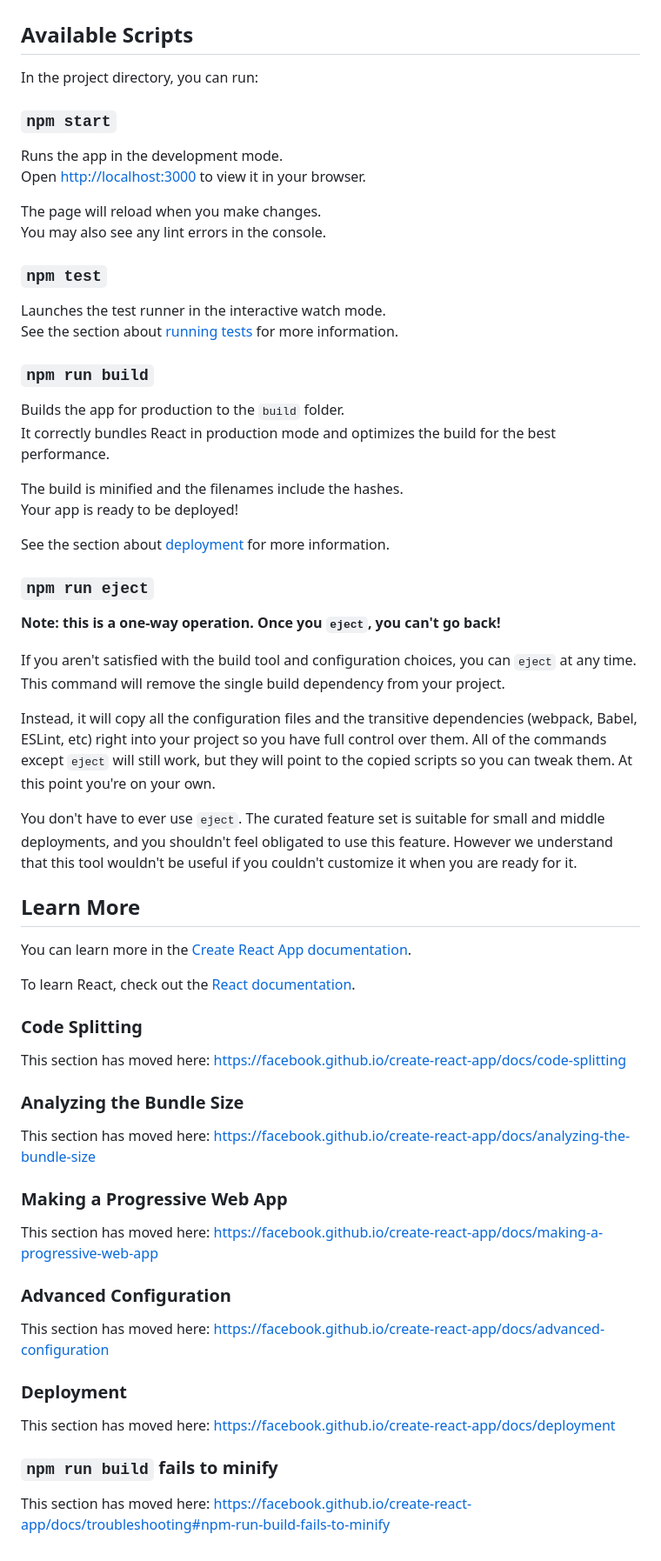
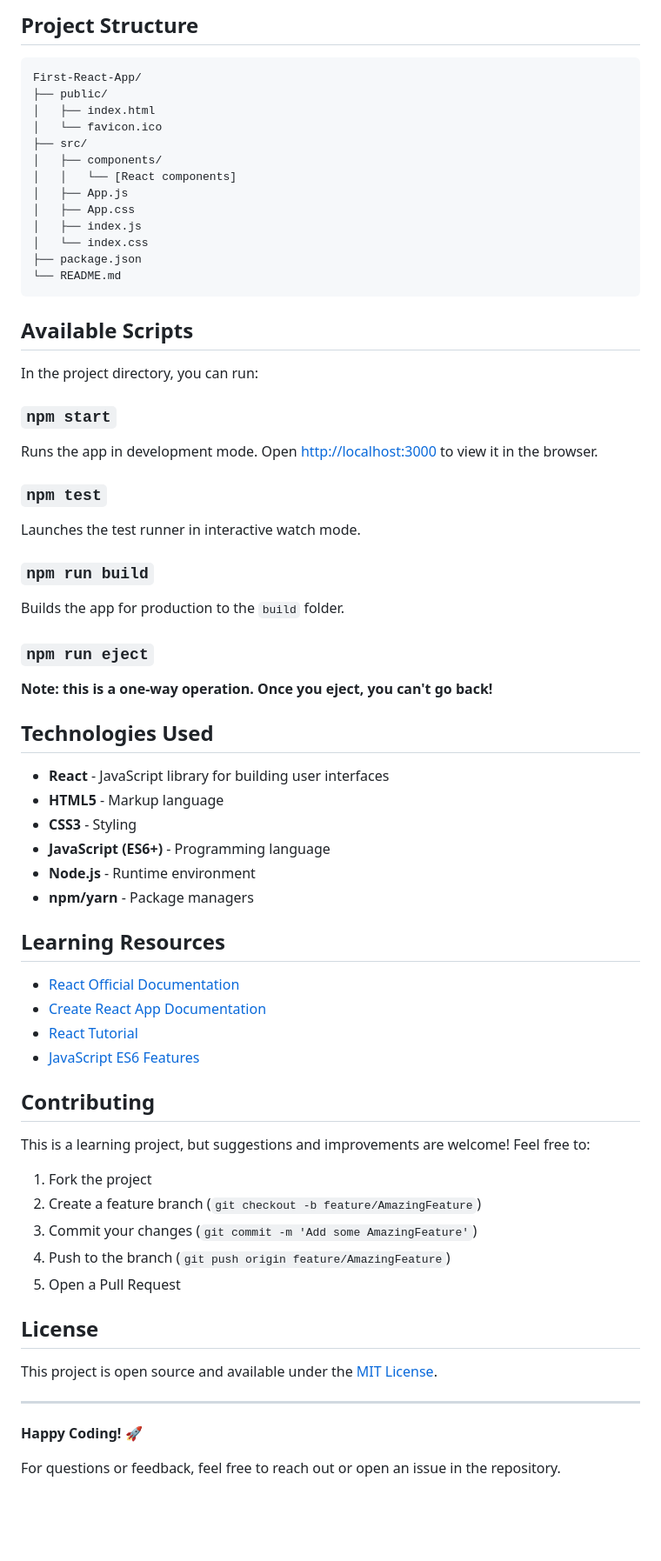
Before and after one commit to Satwik-2004/First-React-App, a Markdown page: README.md, the part around one of its changes. Shown at 87% size. Rendered like a GitHub page; blank space fills up the shorter version.

````diff
--- a/README.md
+++ b/README.md
@@ -4,67 +83,69 @@ This project was bootstrapped with [Create React App](https://github.com/faceboo
+## Project Structure
+
+```
+First-React-App/
+├── public/
+│   ├── index.html
+│   └── favicon.ico
+├── src/
+│   ├── components/
+│   │   └── [React components]
+│   ├── App.js
+│   ├── App.css
+│   ├── index.js
+│   └── index.css
+├── package.json
+└── README.md
+```
 
 ## Available Scripts
 
 In the project directory, you can run:
 
 ### `npm start`
-
-Runs the app in the development mode.\
-Open [http://localhost:3000](http://localhost:3000) to view it in your browser.
-
-The page will reload when you make changes.\
-You may also see any lint errors in the console.
+Runs the app in development mode. Open [http://localhost:3000](http://localhost:3000) to view it in the browser.
 
 ### `npm test`
-
-Launches the test runner in the interactive watch mode.\
-See the section about [running tests](https://facebook.github.io/create-react-app/docs/running-tests) for more information.
+Launches the test runner in interactive watch mode.
 
 ### `npm run build`
-
-Builds the app for production to the `build` folder.\
-It correctly bundles React in production mode and optimizes the build for the best performance.
-
-The build is minified and the filenames include the hashes.\
-Your app is ready to be deployed!
-
-See the section about [deployment](https://facebook.github.io/create-react-app/docs/deployment) for more information.
+Builds the app for production to the `build` folder.
 
 ### `npm run eject`
+**Note: this is a one-way operation. Once you eject, you can't go back!**
 
-**Note: this is a one-way operation. Once you `eject`, you can't go back!**
+## Technologies Used
 
-If you aren't satisfied with the build tool and configuration choices, you can `eject` at any time. This command will remove the single build dependency from your project.
+- **React** - JavaScript library for building user interfaces
+- **HTML5** - Markup language
+- **CSS3** - Styling
+- **JavaScript (ES6+)** - Programming language
+- **Node.js** - Runtime environment
+- **npm/yarn** - Package managers
 
-Instead, it will copy all the configuration files and the transitive dependencies (webpack, Babel, ESLint, etc) right into your project so you have full control over them. All of the commands except `eject` will still work, but they will point to the copied scripts so you can tweak them. At this point you're on your own.
+## Learning Resources
 
-You don't have to ever use `eject`. The curated feature set is suitable for small and middle deployments, and you shouldn't feel obligated to use this feature. However we understand that this tool wouldn't be useful if you couldn't customize it when you are ready for it.
+- [React Official Documentation](https://reactjs.org/docs/getting-started.html)
+- [Create React App Documentation](https://create-react-app.dev/docs/getting-started/)
+- [React Tutorial](https://reactjs.org/tutorial/tutorial.html)
+- [JavaScript ES6 Features](https://developer.mozilla.org/en-US/docs/Web/JavaScript/New_in_JavaScript/ECMAScript_2015_support_in_Mozilla)
 
-## Learn More
+## Contributing
 
-You can learn more in the [Create React App documentation](https://facebook.github.io/create-react-app/docs/getting-started).
+This is a learning project, but suggestions and improvements are welcome! Feel free to:
 
-To learn React, check out the [React documentation](https://reactjs.org/).
+1. Fork the project
+2. Create a feature branch (`git checkout -b feature/AmazingFeature`)
+3. Commit your changes (`git commit -m 'Add some AmazingFeature'`)
+4. Push to the branch (`git push origin feature/AmazingFeature`)
+5. Open a Pull Request
 
-### Code Splitting
+## License
 
-This section has moved here: [https://facebook.github.io/create-react-app/docs/code-splitting](https://facebook.github.io/create-react-app/docs/code-splitting)
+This project is open source and available under the [MIT License](LICENSE).
 
-### Analyzing the Bundle Size
+---
 
-This section has moved here: [https://facebook.github.io/create-react-app/docs/analyzing-the-bundle-size](https://facebook.github.io/create-react-app/docs/analyzing-the-bundle-size)
+**Happy Coding!** 🚀
 
-### Making a Progressive Web App
-
-This section has moved here: [https://facebook.github.io/create-react-app/docs/making-a-progressive-web-app](https://facebook.github.io/create-react-app/docs/making-a-progressive-web-app)
-
-### Advanced Configuration
-
-This section has moved here: [https://facebook.github.io/create-react-app/docs/advanced-configuration](https://facebook.github.io/create-react-app/docs/advanced-configuration)
-
-### Deployment
-
-This section has moved here: [https://facebook.github.io/create-react-app/docs/deployment](https://facebook.github.io/create-react-app/docs/deployment)
-
-### `npm run build` fails to minify
-
-This section has moved here: [https://facebook.github.io/create-react-app/docs/troubleshooting#npm-run-build-fails-to-minify](https://facebook.github.io/create-react-app/docs/troubleshooting#npm-run-build-fails-to-minify)
+For questions or feedback, feel free to reach out or open an issue in the repository.
````
Also changed, not shown: other parts of README.md (+81 -2 lines).
